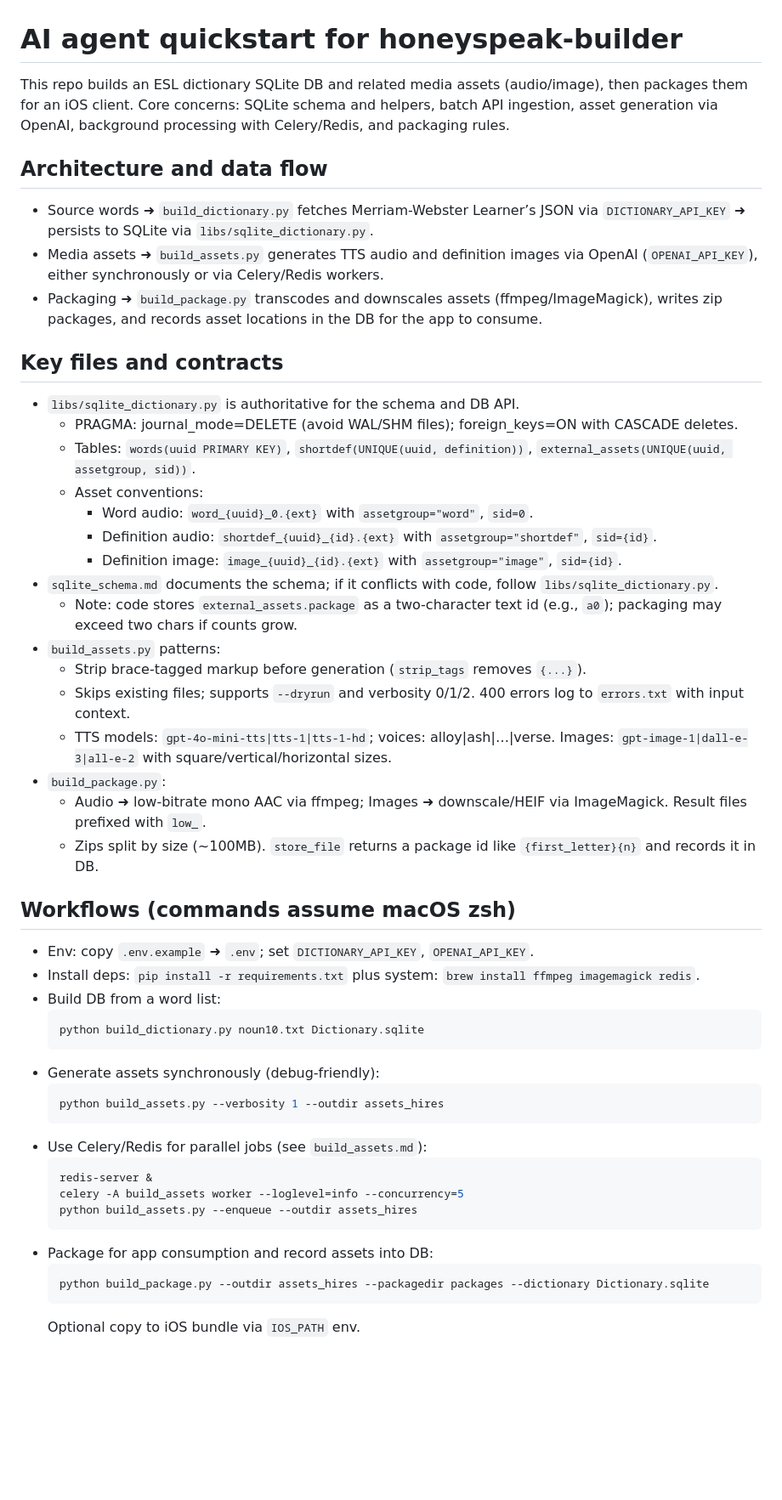
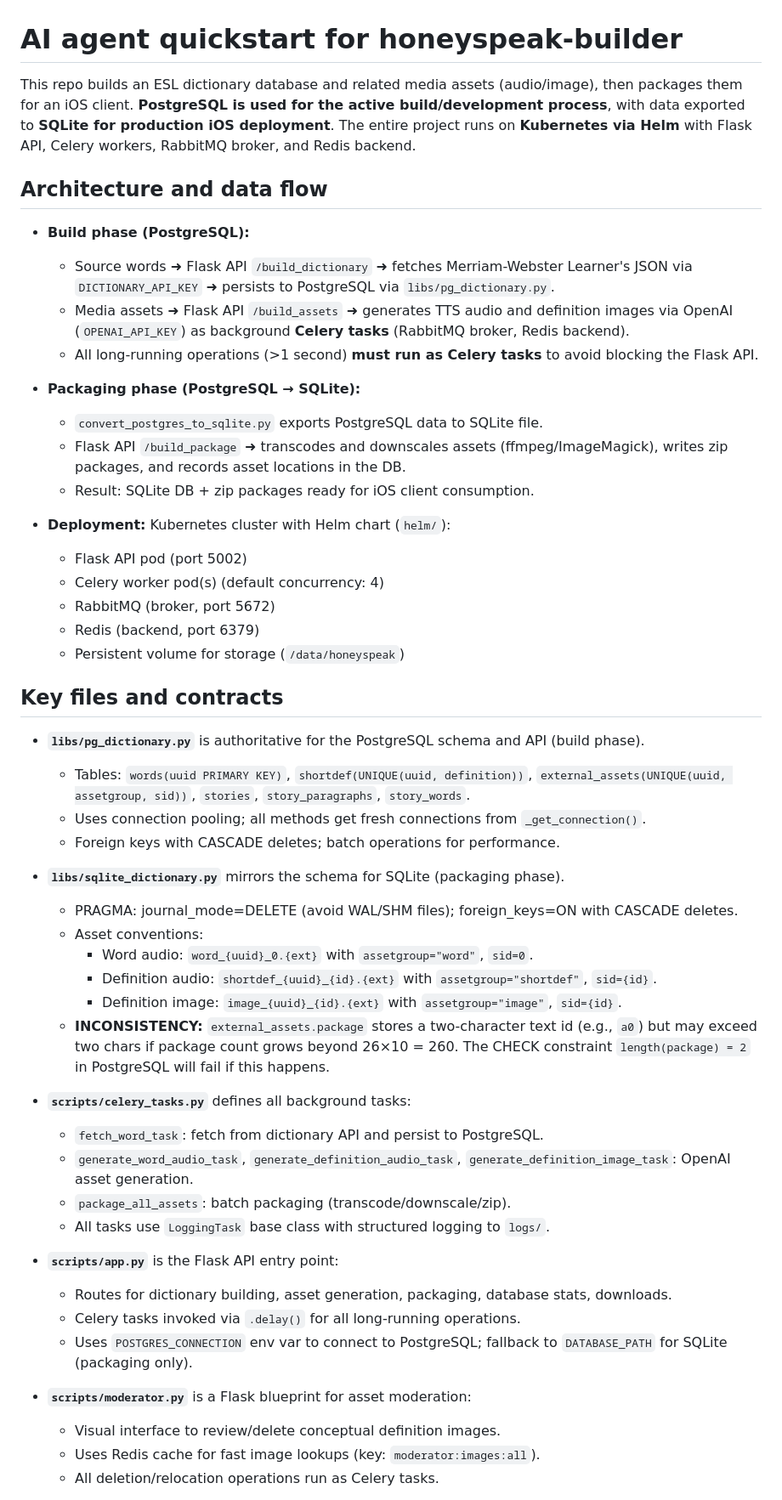
Before and after one commit to jeffmcneely/honeyspeak-builder, a Markdown page: .github/copilot-instructions.md, the part around one of its changes. Shown at 85% size. GitHub-like rendering; blank space fills up the shorter version.

Commit message:
rewrite copilot instructions just to reflect status

````diff
--- a/.github/copilot-instructions.md
+++ b/.github/copilot-instructions.md
@@ -1,49 +1,52 @@
 # AI agent quickstart for honeyspeak-builder
 
-This repo builds an ESL dictionary SQLite DB and related media assets (audio/image), then packages them for an iOS client. Core concerns: SQLite schema and helpers, batch API ingestion, asset generation via OpenAI, background processing with Celery/Redis, and packaging rules.
+This repo builds an ESL dictionary database and related media assets (audio/image), then packages them for an iOS client. **PostgreSQL is used for the active build/development process**, with data exported to **SQLite for production iOS deployment**. The entire project runs on **Kubernetes via Helm** with Flask API, Celery workers, RabbitMQ broker, and Redis backend.
 
 ## Architecture and data flow
-- Source words ➜ `build_dictionary.py` fetches Merriam-Webster Learner’s JSON via `DICTIONARY_API_KEY` ➜ persists to SQLite via `libs/sqlite_dictionary.py`.
-- Media assets ➜ `build_assets.py` generates TTS audio and definition images via OpenAI (`OPENAI_API_KEY`), either synchronously or via Celery/Redis workers.
-- Packaging ➜ `build_package.py` transcodes and downscales assets (ffmpeg/ImageMagick), writes zip packages, and records asset locations in the DB for the app to consume.
+- **Build phase (PostgreSQL):**
+  - Source words ➜ Flask API `/build_dictionary` ➜ fetches Merriam-Webster Learner's JSON via `DICTIONARY_API_KEY` ➜ persists to PostgreSQL via `libs/pg_dictionary.py`.
+  - Media assets ➜ Flask API `/build_assets` ➜ generates TTS audio and definition images via OpenAI (`OPENAI_API_KEY`) as background **Celery tasks** (RabbitMQ broker, Redis backend).
+  - All long-running operations (>1 second) **must run as Celery tasks** to avoid blocking the Flask API.
+
+- **Packaging phase (PostgreSQL → SQLite):**
+  - `convert_postgres_to_sqlite.py` exports PostgreSQL data to SQLite file.
+  - Flask API `/build_package` ➜ transcodes and downscales assets (ffmpeg/ImageMagick), writes zip packages, and records asset locations in the DB.
+  - Result: SQLite DB + zip packages ready for iOS client consumption.
+
+- **Deployment:** Kubernetes cluster with Helm chart (`helm/`):
+  - Flask API pod (port 5002)
+  - Celery worker pod(s) (default concurrency: 4)
+  - RabbitMQ (broker, port 5672)
+  - Redis (backend, port 6379)
+  - Persistent volume for storage (`/data/honeyspeak`)
 
 ## Key files and contracts
-- `libs/sqlite_dictionary.py` is authoritative for the schema and DB API.
+- **`libs/pg_dictionary.py`** is authoritative for the PostgreSQL schema and API (build phase).
+  - Tables: `words(uuid PRIMARY KEY)`, `shortdef(UNIQUE(uuid, definition))`, `external_assets(UNIQUE(uuid, assetgroup, sid))`, `stories`, `story_paragraphs`, `story_words`.
+  - Uses connection pooling; all methods get fresh connections from `_get_connection()`.
+  - Foreign keys with CASCADE deletes; batch operations for performance.
+
+- **`libs/sqlite_dictionary.py`** mirrors the schema for SQLite (packaging phase).
   - PRAGMA: journal_mode=DELETE (avoid WAL/SHM files); foreign_keys=ON with CASCADE deletes.
-  - Tables: `words(uuid PRIMARY KEY)`, `shortdef(UNIQUE(uuid, definition))`, `external_assets(UNIQUE(uuid, assetgroup, sid))`.
   - Asset conventions:
     - Word audio: `word_{uuid}_0.{ext}` with `assetgroup="word"`, `sid=0`.
     - Definition audio: `shortdef_{uuid}_{id}.{ext}` with `assetgroup="shortdef"`, `sid={id}`.
     - Definition image: `image_{uuid}_{id}.{ext}` with `assetgroup="image"`, `sid={id}`.
-- `sqlite_schema.md` documents the schema; if it conflicts with code, follow `libs/sqlite_dictionary.py`.
-  - Note: code stores `external_assets.package` as a two-character text id (e.g., `a0`); packaging may exceed two chars if counts grow.
-- `build_assets.py` patterns:
-  - Strip brace-tagged markup before generation (`strip_tags` removes `{...}`).
-  - Skips existing files; supports `--dryrun` and verbosity 0/1/2. 400 errors log to `errors.txt` with input context.
-  - TTS models: `gpt-4o-mini-tts|tts-1|tts-1-hd`; voices: alloy|ash|…|verse. Images: `gpt-image-1|dall-e-3|all-e-2` with square/vertical/horizontal sizes.
-- `build_package.py`:
-  - Audio ➜ low-bitrate mono AAC via ffmpeg; Images ➜ downscale/HEIF via ImageMagick. Result files prefixed with `low_`.
-  - Zips split by size (~100MB). `store_file` returns a package id like `{first_letter}{n}` and records it in DB.
+  - **INCONSISTENCY:** `external_assets.package` stores a two-character text id (e.g., `a0`) but may exceed two chars if package count grows beyond 26×10 = 260. The CHECK constraint `length(package) = 2` in PostgreSQL will fail if this happens.
 
-## Workflows (commands assume macOS zsh)
-- Env: copy `.env.example` ➜ `.env`; set `DICTIONARY_API_KEY`, `OPENAI_API_KEY`.
-- Install deps: `pip install -r requirements.txt` plus system: `brew install ffmpeg imagemagick redis`.
-- Build DB from a word list:
-  ```bash
-  python build_dictionary.py noun10.txt Dictionary.sqlite
-  ```
-- Generate assets synchronously (debug-friendly):
-  ```bash
-  python build_assets.py --verbosity 1 --outdir assets_hires
-  ```
-- Use Celery/Redis for parallel jobs (see `build_assets.md`):
-  ```bash
-  redis-server &
-  celery -A build_assets worker --loglevel=info --concurrency=5
-  python build_assets.py --enqueue --outdir assets_hires
-  ```
-- Package for app consumption and record assets into DB:
-  ```bash
-  python build_package.py --outdir assets_hires --packagedir packages --dictionary Dictionary.sqlite
-  ```
-  Optional copy to iOS bundle via `IOS_PATH` env.
+- **`scripts/celery_tasks.py`** defines all background tasks:
+  - `fetch_word_task`: fetch from dictionary API and persist to PostgreSQL.
+  - `generate_word_audio_task`, `generate_definition_audio_task`, `generate_definition_image_task`: OpenAI asset generation.
+  - `package_all_assets`: batch packaging (transcode/downscale/zip).
+  - All tasks use `LoggingTask` base class with structured logging to `logs/`.
+
+- **`scripts/app.py`** is the Flask API entry point:
+  - Routes for dictionary building, asset generation, packaging, database stats, downloads.
+  - Celery tasks invoked via `.delay()` for all long-running operations.
+  - Uses `POSTGRES_CONNECTION` env var to connect to PostgreSQL; fallback to `DATABASE_PATH` for SQLite (packaging only).
+
+- **`scripts/moderator.py`** is a Flask blueprint for asset moderation:
+  - Visual interface to review/delete conceptual definition images.
+  - Uses Redis cache for fast image lookups (key: `moderator:images:all`).
+  - All deletion/relocation operations run as Celery tasks.
+
````
Also changed, not shown: other parts of .github/copilot-instructions.md (+64 -6 lines).
